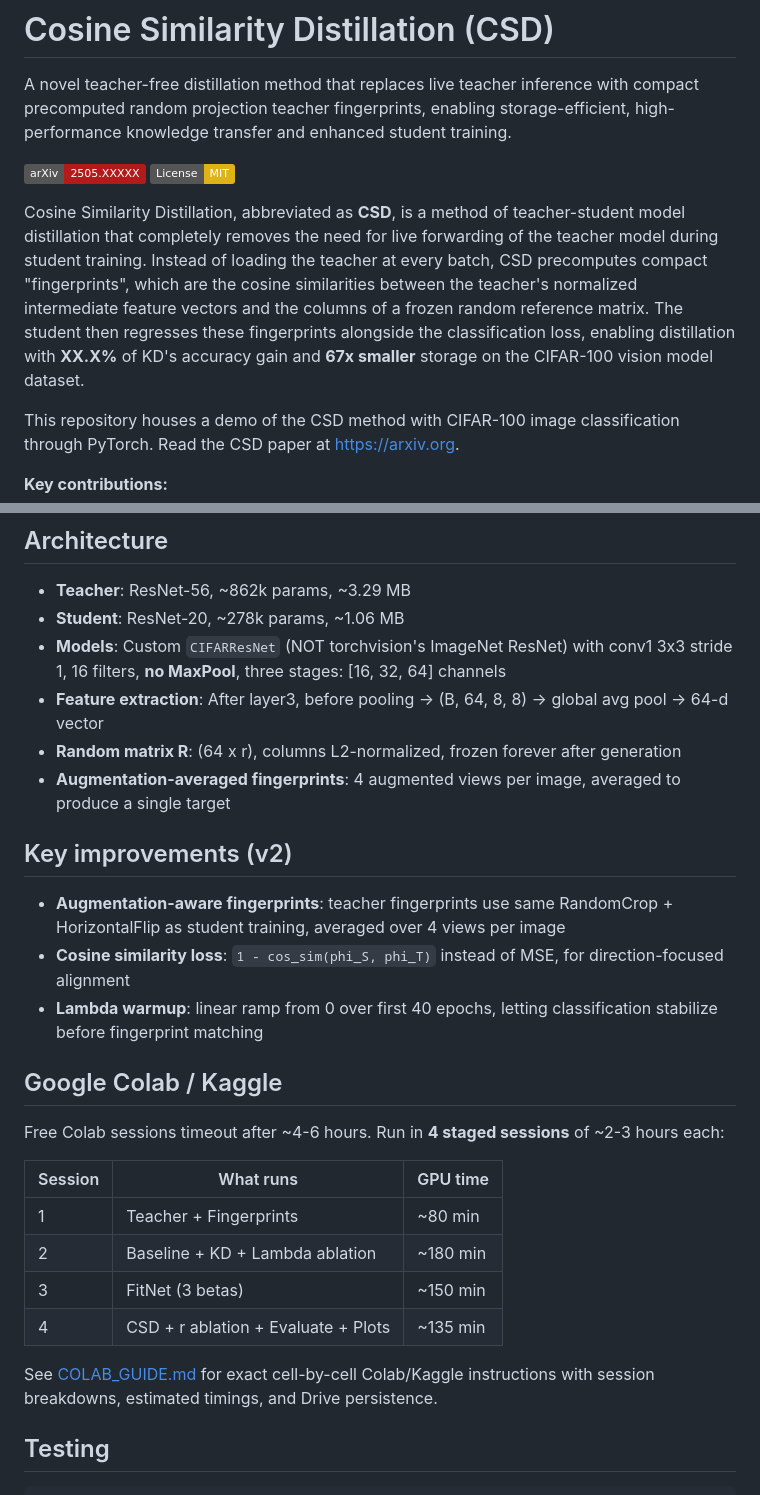
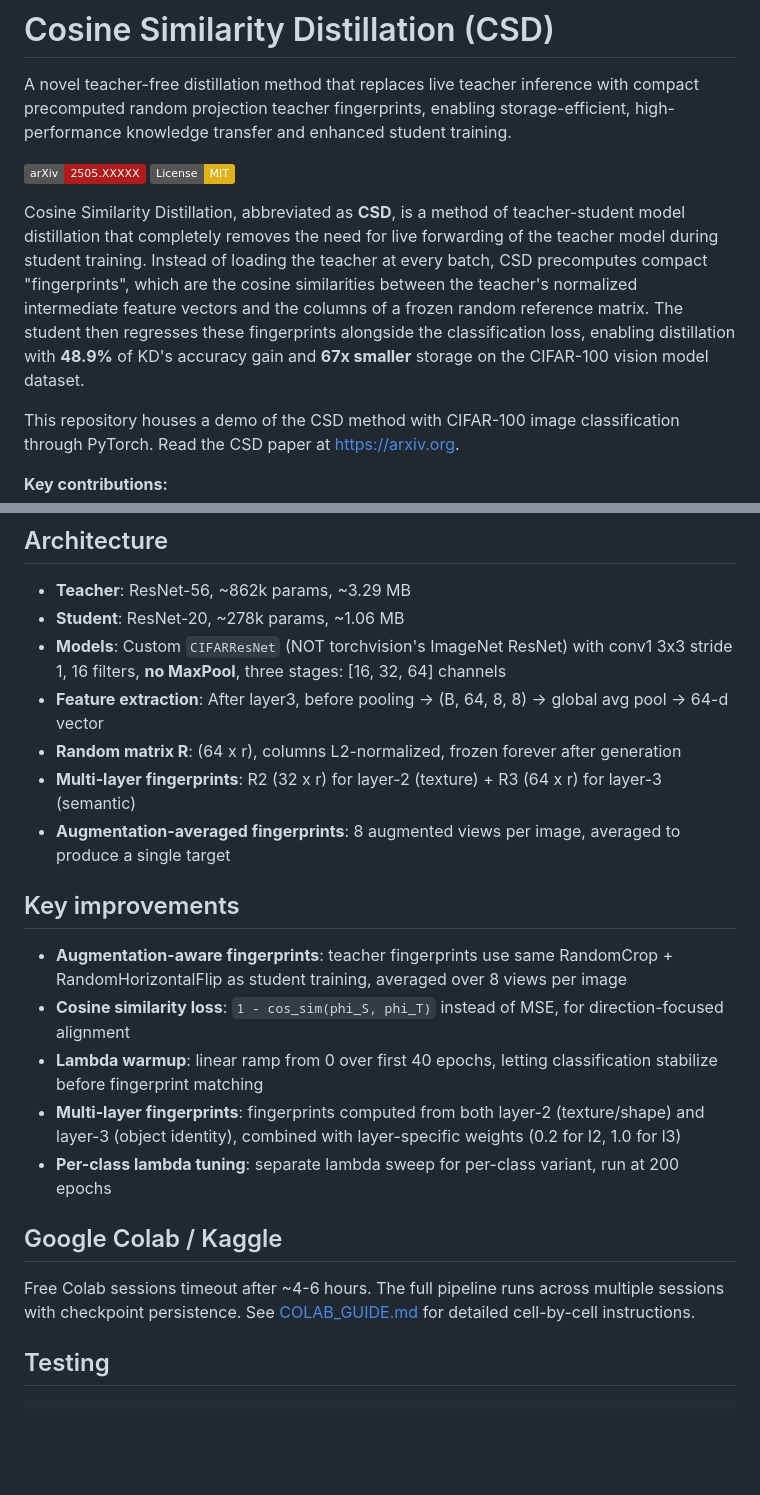
Before and after one commit to ThePeeps191/cosine-similarity-distillation, a Markdown page: README.md, 2 parts joined by grey strips. Drawn GitHub-style; badges without logos; blank space fills up the shorter version.

```diff
--- a/README.md
+++ b/README.md
@@ -5,5 +5,5 @@ A novel teacher-free distillation method that replaces live teacher inference wi
 [![arXiv](https://img.shields.io/badge/arXiv-2505.XXXXX-b31b1b.svg)](https://arxiv.org)
 [![License: MIT](https://img.shields.io/badge/License-MIT-yellow.svg)](LICENSE)
 
-Cosine Similarity Distillation, abbreviated as **CSD**, is a method of teacher-student model distillation that completely removes the need for live forwarding of the teacher model during student training. Instead of loading the teacher at every batch, CSD precomputes compact "fingerprints", which are the cosine similarities between the teacher's normalized intermediate feature vectors and the columns of a frozen random reference matrix. The student then regresses these fingerprints alongside the classification loss, enabling distillation with **XX.X%** of KD's accuracy gain and **67x smaller** storage on the CIFAR-100 vision model dataset.
+Cosine Similarity Distillation, abbreviated as **CSD**, is a method of teacher-student model distillation that completely removes the need for live forwarding of the teacher model during student training. Instead of loading the teacher at every batch, CSD precomputes compact "fingerprints", which are the cosine similarities between the teacher's normalized intermediate feature vectors and the columns of a frozen random reference matrix. The student then regresses these fingerprints alongside the classification loss, enabling distillation with **48.9%** of KD's accuracy gain and **67x smaller** storage on the CIFAR-100 vision model dataset.
 
@@ -89,27 +92,20 @@ Every phase is **idempotent** -- safe to interrupt and resume. Checkpoints are o
 - **Models**: Custom `CIFARResNet` (NOT torchvision's ImageNet ResNet) with conv1 3x3 stride 1, 16 filters, **no MaxPool**, three stages: [16, 32, 64] channels
 - **Feature extraction**: After layer3, before pooling -> (B, 64, 8, 8) -> global avg pool -> 64-d vector
 - **Random matrix R**: (64 x r), columns L2-normalized, frozen forever after generation
-- **Augmentation-averaged fingerprints**: 4 augmented views per image, averaged to produce a single target
+- **Multi-layer fingerprints**: R2 (32 x r) for layer-2 (texture) + R3 (64 x r) for layer-3 (semantic)
+- **Augmentation-averaged fingerprints**: 8 augmented views per image, averaged to produce a single target
 
-## Key improvements (v2)
+## Key improvements
 
-- **Augmentation-aware fingerprints**: teacher fingerprints use same RandomCrop + HorizontalFlip as student training, averaged over 4 views per image
+- **Augmentation-aware fingerprints**: teacher fingerprints use same RandomCrop + RandomHorizontalFlip as student training, averaged over 8 views per image
 - **Cosine similarity loss**: `1 - cos_sim(phi_S, phi_T)` instead of MSE, for direction-focused alignment
 - **Lambda warmup**: linear ramp from 0 over first 40 epochs, letting classification stabilize before fingerprint matching
+- **Multi-layer fingerprints**: fingerprints computed from both layer-2 (texture/shape) and layer-3 (object identity), combined with layer-specific weights (0.2 for l2, 1.0 for l3)
+- **Per-class lambda tuning**: separate lambda sweep for per-class variant, run at 200 epochs
 
 ## Google Colab / Kaggle
 
-Free Colab sessions timeout after ~4-6 hours. Run in **4 staged sessions** of ~2-3 hours each:
-
-| Session | What runs | GPU time |
-|---------|-----------|----------|
-| 1 | Teacher + Fingerprints | ~80 min |
-| 2 | Baseline + KD + Lambda ablation | ~180 min |
-| 3 | FitNet (3 betas) | ~150 min |
-| 4 | CSD + r ablation + Evaluate + Plots | ~135 min |
-
-See [COLAB_GUIDE.md](COLAB_GUIDE.md) for exact cell-by-cell Colab/Kaggle instructions with
-session breakdowns, estimated timings, and Drive persistence.
+Free Colab sessions timeout after ~4-6 hours. The full pipeline runs across multiple sessions with checkpoint persistence. See [COLAB_GUIDE.md](COLAB_GUIDE.md) for detailed cell-by-cell instructions.
 
 ## Testing
 
```
Also changed, not shown: other parts of README.md (+16 -12 lines), COLAB_GUIDE.md (+6 -6 lines).
